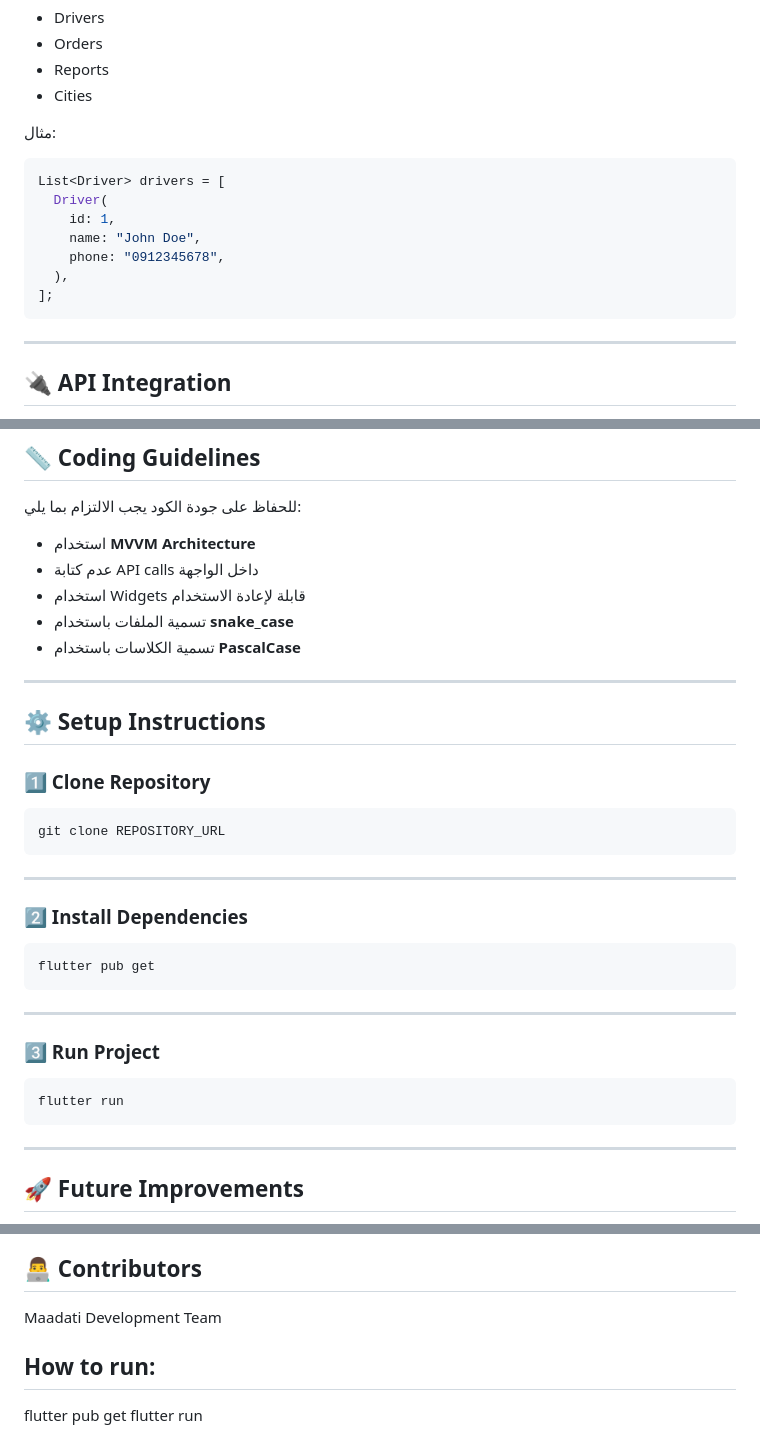
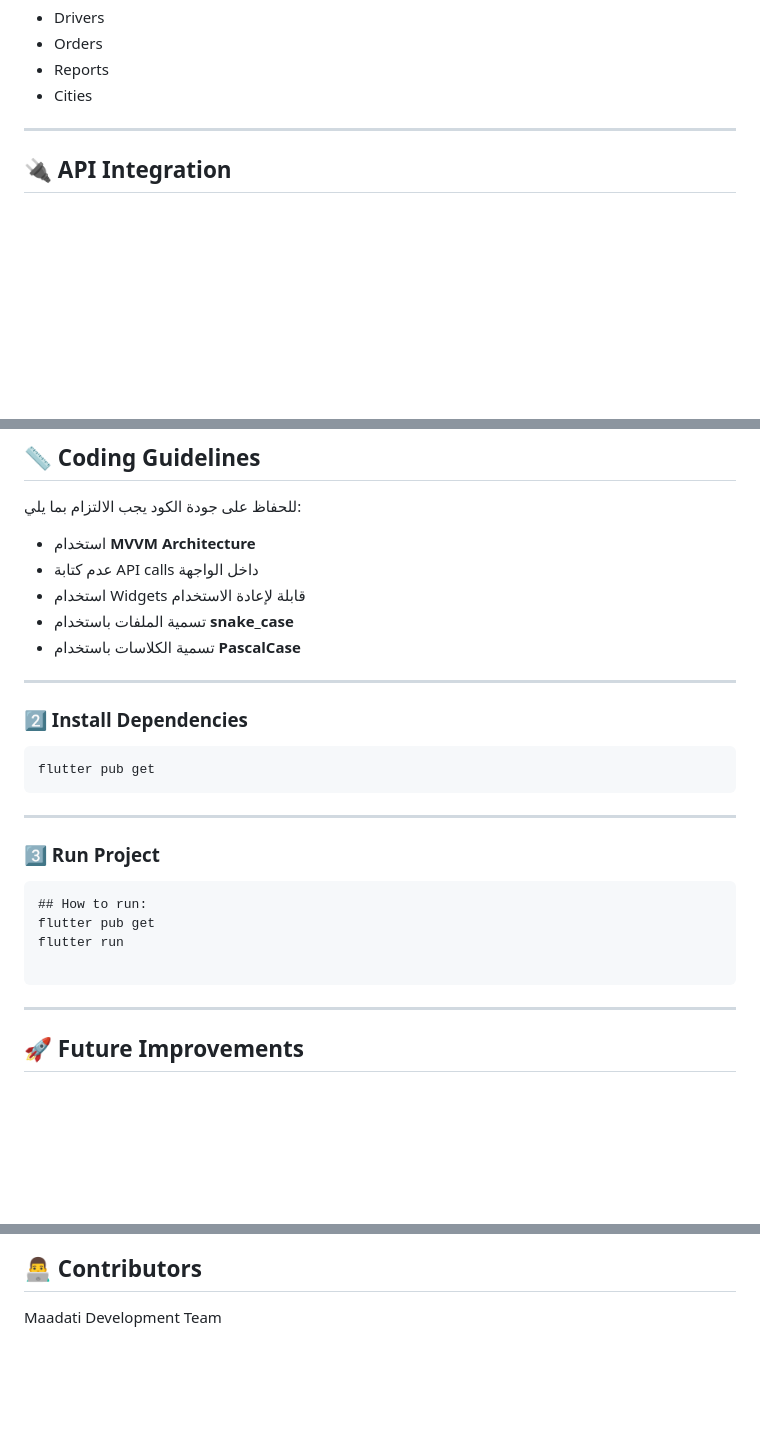
Before and after one commit to khaili-eng/Dropx_Dashboard, a Markdown page: README.md, 3 parts joined by grey strips. Drawn GitHub-style; blank space fills up the shorter version.

````diff
--- a/README.md
+++ b/README.md
@@ -123,17 +123,7 @@ lib/core/utils/dummy_data.dart
 * Reports
 * Cities
 
-مثال:
 
-```dart
-List<Driver> drivers = [
-  Driver(
-    id: 1,
-    name: "John Doe",
-    phone: "0912345678",
-  ),
-];
-```
 
 ---
 
@@ -201,15 +191,7 @@ GET /api/admin/driver/getDriverMonthlyReport/{driver_id}/{year}/{month}
 
 ---
 
-## ⚙️ Setup Instructions
 
-### 1️⃣ Clone Repository
-
-```
-git clone REPOSITORY_URL
-```
-
----
 
 ### 2️⃣ Install Dependencies
 
@@ -222,7 +204,10 @@ flutter pub get
 ### 3️⃣ Run Project
 
 ```
+## How to run:
+flutter pub get
 flutter run
+
 ```
 
 ---
@@ -239,7 +224,3 @@ flutter run
 ## 👨‍💻 Contributors
 
 Maadati Development Team
-
-## How to run:
-flutter pub get
-flutter run
````
